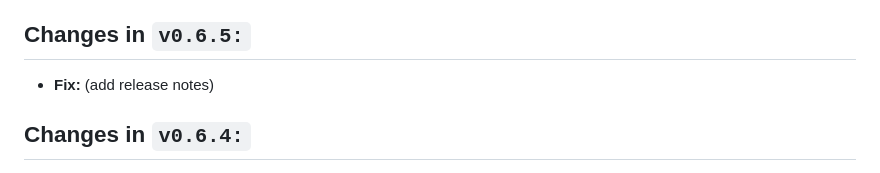
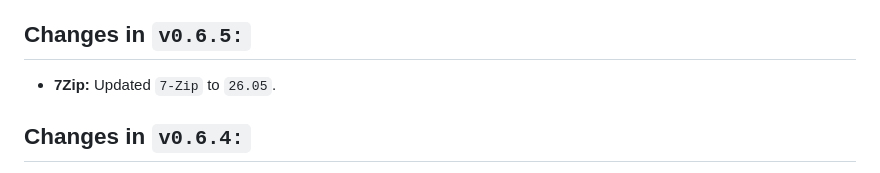
Before and after one commit to BurntToasters/Zinnia, a Markdown page: CHANGELOG.md, the part around the change. GitHub-like rendering.

```diff
--- a/CHANGELOG.md
+++ b/CHANGELOG.md
@@ -20,7 +20,7 @@ Zinnia! A cross platform 7Z gui frontend built on Tauri V2!
 
 ## Changes in `v0.6.5:`
 
-- **Fix:** (add release notes)
+- **7Zip:** Updated `7-Zip` to `26.05`.
 
 ## Changes in `v0.6.4:`
 
```
